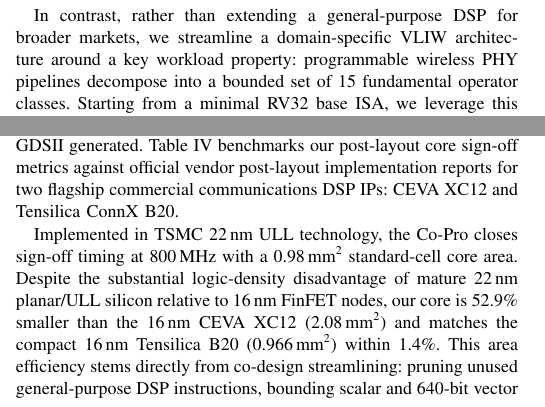
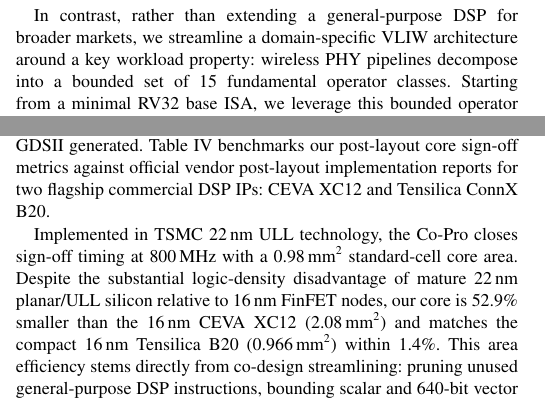
Before and after one commit to zhangshuoming990105/dac27-baseband-vliw, a LaTeX paper (dsp_paper.tex): two parts of the columns of pages 1 and 5 of 7, joined at a grey line, cut so that both start at the same text. Compiled offline with pdfLaTeX; a missing font is replaced by an installed copy or a similar font; a LaTeX package or settings file that is missing is left out.

Commit message:
Sync Overleaf 27e0976 baseline

```diff
--- a/dsp_paper.tex
+++ b/dsp_paper.tex
@@ -49,7 +49,7 @@ Software-Defined Radio (SDR) pursues protocol agility via programmable baseband
 
 Very Long Instruction Word (VLIW) architectures naturally meet these concurrency and real-time demands: shifting dependence resolution and parallel instruction issue to the compiler eliminates dynamic dispatch logic while guaranteeing predictable cycle-level timing. Yet conventional VLIW designs suffer from code-size inflation due to NOP padding, area and power overhead from multi-ported register files and memories, and structural hazards across dedicated issue slots. Commercial VLIW DSPs typically mask these overheads by over-provisioning register files and memory ports and adding hardware interlocks, sacrificing silicon efficiency.
 
-In contrast, rather than extending a general-purpose DSP for broader markets, we streamline a domain-specific VLIW architecture around a key workload property: programmable wireless PHY pipelines decompose into a bounded set of 15 fundamental operator classes. Starting from a minimal RV32 base ISA, we leverage this bounded operator set to prune unused instructions, reduce register-file capacity and memory ports, and omit hardware pipeline interlocks, driving core area and power toward ASIC levels while retaining programmability. Such hardware pruning, however, shifts complexity onto the ISA and compiler by heightening register pressure, structural hazards, and multi-cycle data hazards. Through tight \textit{compiler--chip co-design}, custom instruction encodings curb NOP padding and register pressure, replicating lightweight scalar units across all issue slots relieves structural hazards, and bound-guided static scheduling resolves multi-cycle hazards at compile time.
+In contrast, rather than extending a general-purpose DSP for broader markets, we streamline a domain-specific VLIW architecture around a key workload property: wireless PHY pipelines decompose into a bounded set of 15 fundamental operator classes. Starting from a minimal RV32 base ISA, we leverage this bounded operator set to prune unused instructions, reduce register-file capacity and memory ports, and omit hardware pipeline interlocks, driving core area and power toward ASIC levels while retaining programmability. Such hardware pruning, however, shifts complexity onto the ISA and compiler by heightening register pressure, structural hazards, and multi-cycle data hazards. Through tight \textit{compiler--chip co-design}, custom instruction encodings curb NOP padding and register pressure, replicating lightweight scalar units across all issue slots relieves structural hazards, and bound-guided static scheduling resolves multi-cycle hazards at compile time.
 
 Our main contributions are three-fold:
 \begin{enumerate}
@@ -272,7 +272,7 @@ To validate the proposed co-processor (\textit{Co-Pro}) in a production wideband
 
 \subsection{Physical Implementation and Post-Layout Comparison}
 
-Both the Co-Pro core and the full SLB 2.0 baseband SoC completed sign-off place-and-route implementation with final tapeout GDSII generated. \autoref{tab:metrics} benchmarks our post-layout core sign-off metrics against official vendor post-layout implementation reports for two flagship commercial communications DSP IPs: CEVA XC12 and Tensilica ConnX B20.
+Both the Co-Pro core and the full SLB 2.0 baseband SoC completed sign-off place-and-route implementation with final tapeout GDSII generated. \autoref{tab:metrics} benchmarks our post-layout core sign-off metrics against official vendor post-layout implementation reports for two flagship commercial DSP IPs: CEVA XC12 and Tensilica ConnX B20.
 
 \begin{table}[t]
     \centering
```
